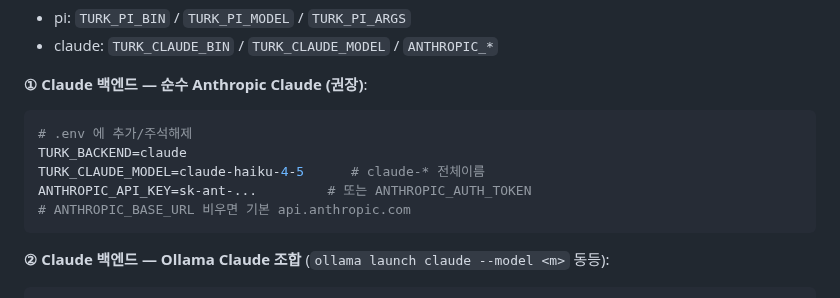
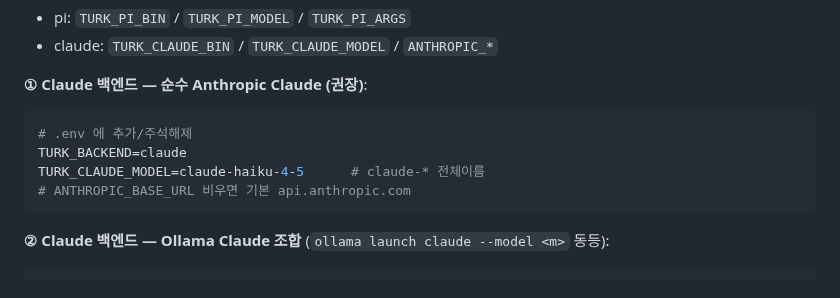
Before and after one commit to sng2c/ai-turk, a Markdown page: AGENTS.md, the part around the change. GitHub-like rendering.

````diff
--- a/AGENTS.md
+++ b/AGENTS.md
@@ -71,7 +71,6 @@ turkctl --env .env.8003 start      # 또는 TURK_ENV_FILE=.env.8003 turkctl star
 # .env 에 추가/주석해제
 TURK_BACKEND=claude
 TURK_CLAUDE_MODEL=claude-haiku-4-5      # claude-* 전체이름
-ANTHROPIC_API_KEY=sk-ant-...         # 또는 ANTHROPIC_AUTH_TOKEN
 # ANTHROPIC_BASE_URL 비우면 기본 api.anthropic.com
 ```
 
````
Also changed, not shown: README.md (+1 -2 lines), docs/screenshot2.jpg, 1 other file.
